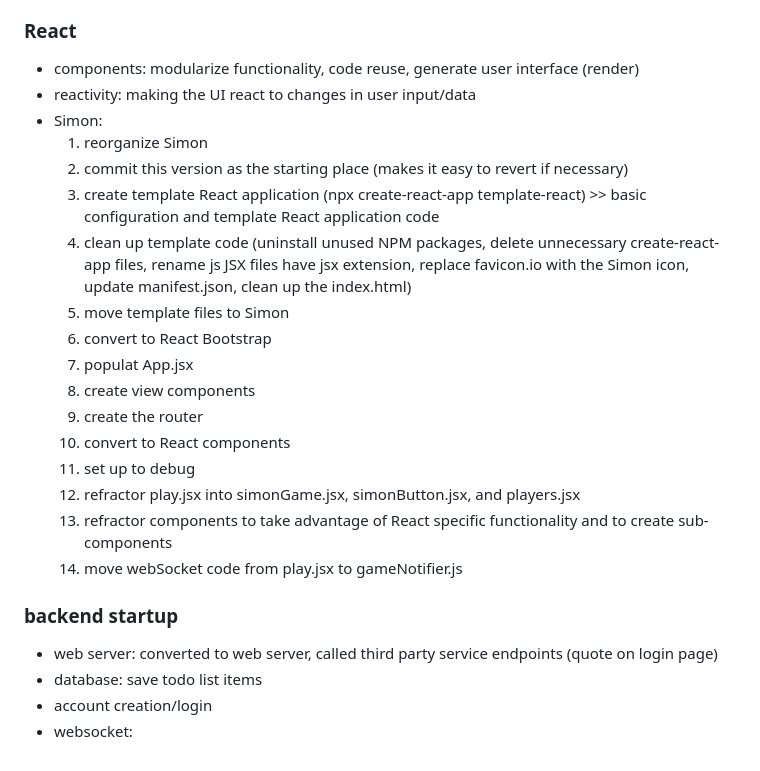
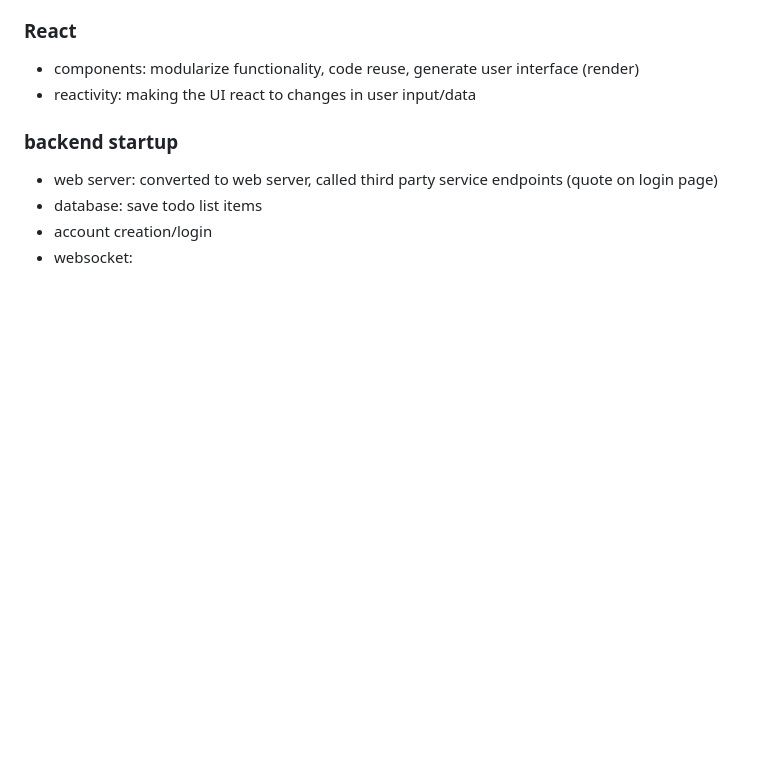
Before and after one commit to lylst3r/startup, a Markdown page: README.md, the part around the change. GitHub-like rendering; blank space fills up the shorter version.

```diff
--- a/README.md
+++ b/README.md
@@ -140,21 +140,6 @@ Handling requests: read the credentials from the body of the HTTP request, parse
 ### React
 - components: modularize functionality, code reuse, generate user interface (render)
 - reactivity: making the UI react to changes in user input/data
-- Simon:
-  1. reorganize Simon
-  2. commit this version as the starting place (makes it easy to revert if necessary)
-  3. create template React application (npx create-react-app template-react) >> basic configuration and template React application code
-  4. clean up template code (uninstall unused NPM packages, delete unnecessary create-react-app files, rename js JSX files have jsx extension, replace favicon.io with the Simon icon, update manifest.json, clean up the index.html)
-  5. move template files to Simon
-  6. convert to React Bootstrap
-  7. populat App.jsx
-  8. create view components
-  9. create the router
-  10. convert to React components
-  11. set up to debug
-  12. refractor play.jsx into simonGame.jsx, simonButton.jsx, and players.jsx
-  13. refractor components to take advantage of React specific functionality and to create sub-components
-  14. move webSocket code from play.jsx to gameNotifier.js
 
 ### backend startup
 - web server: converted to web server, called third party service endpoints (quote on login page)
```
